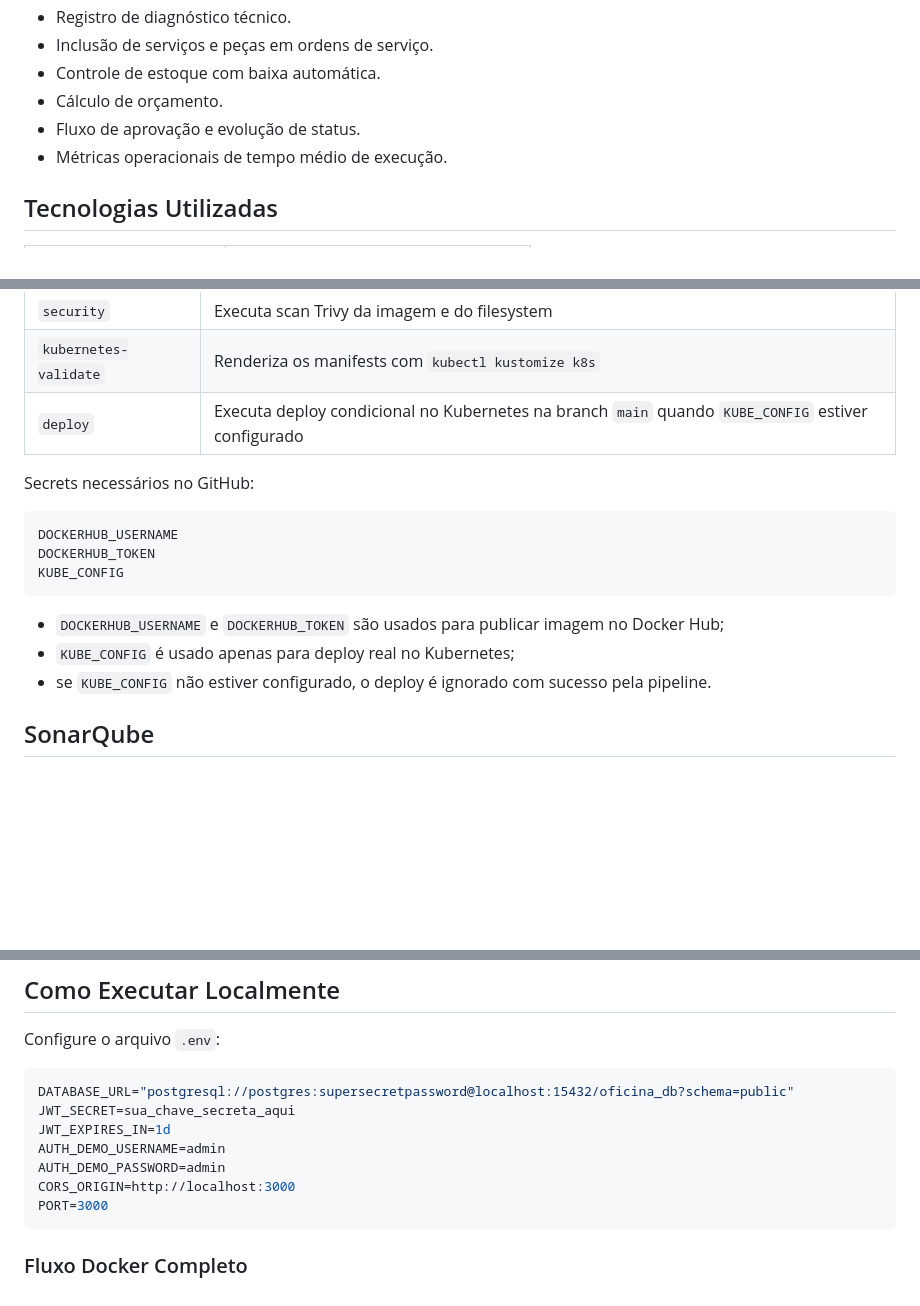
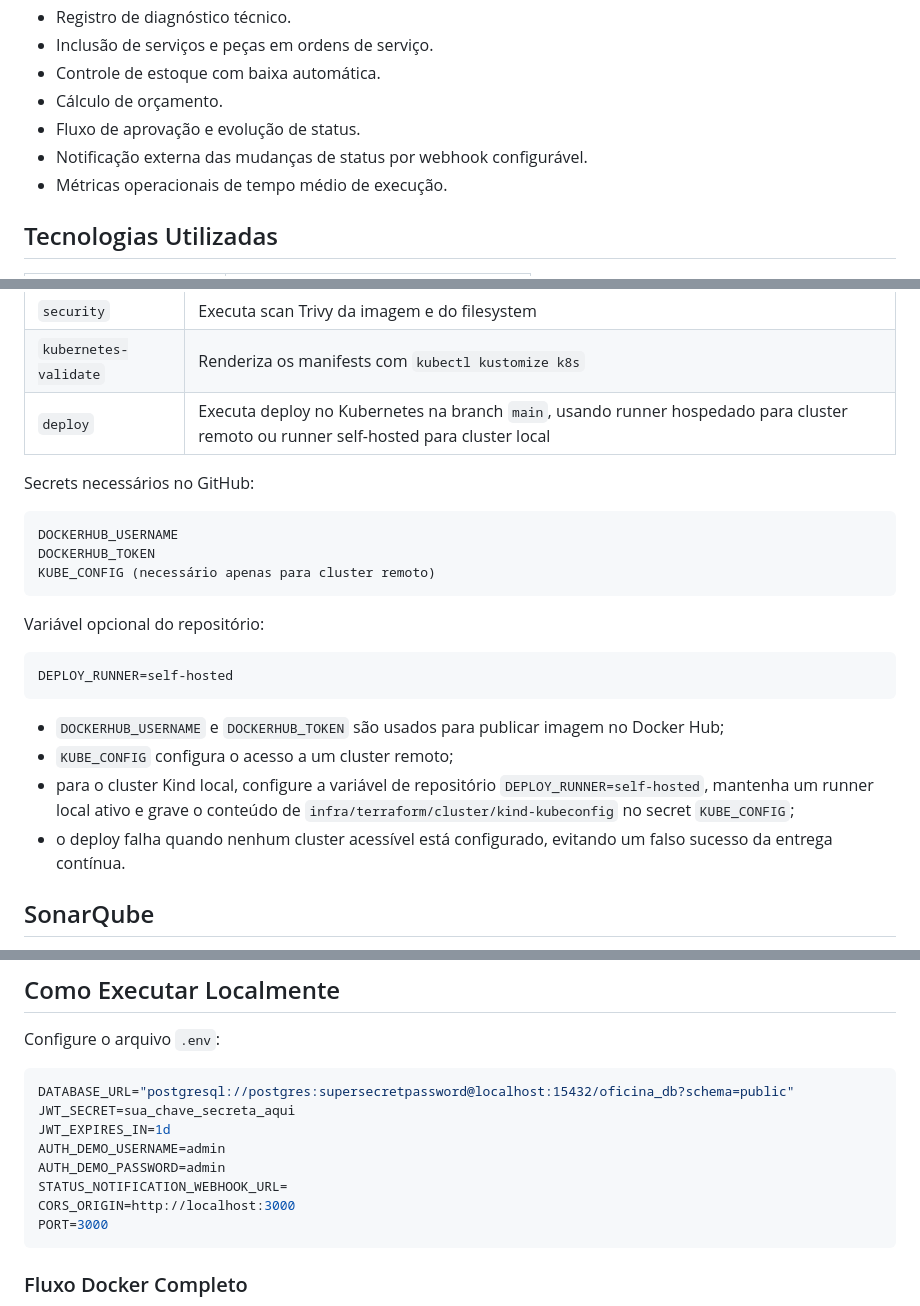
Before and after one commit to Williamnasci/oficina-tech-challenge, a Markdown page: README.md, 3 parts joined by grey strips. Rendered like a GitHub page; blank space fills up the shorter version.

````diff
--- a/README.md
+++ b/README.md
@@ -18,6 +18,7 @@ O sistema foi projetado para apoiar os principais processos de uma oficina mecâ
 - Controle de estoque com baixa automática.
 - Cálculo de orçamento.
 - Fluxo de aprovação e evolução de status.
+- Notificação externa das mudanças de status por webhook configurável.
 - Métricas operacionais de tempo médio de execução.
 
 ## Tecnologias Utilizadas
@@ -333,19 +371,26 @@ Jobs:
 | `docker` | Gera a imagem Docker e publica no Docker Hub apenas na `main` e fora de Pull Requests |
 | `security` | Executa scan Trivy da imagem e do filesystem |
 | `kubernetes-validate` | Renderiza os manifests com `kubectl kustomize k8s` |
-| `deploy` | Executa deploy condicional no Kubernetes na branch `main` quando `KUBE_CONFIG` estiver configurado |
+| `deploy` | Executa deploy no Kubernetes na branch `main`, usando runner hospedado para cluster remoto ou runner self-hosted para cluster local |
 
 Secrets necessários no GitHub:
 
 ```text
 DOCKERHUB_USERNAME
 DOCKERHUB_TOKEN
-KUBE_CONFIG
+KUBE_CONFIG (necessário apenas para cluster remoto)
+```
+
+Variável opcional do repositório:
+
+```text
+DEPLOY_RUNNER=self-hosted
 ```
 
 - `DOCKERHUB_USERNAME` e `DOCKERHUB_TOKEN` são usados para publicar imagem no Docker Hub;
-- `KUBE_CONFIG` é usado apenas para deploy real no Kubernetes;
-- se `KUBE_CONFIG` não estiver configurado, o deploy é ignorado com sucesso pela pipeline.
+- `KUBE_CONFIG` configura o acesso a um cluster remoto;
+- para o cluster Kind local, configure a variável de repositório `DEPLOY_RUNNER=self-hosted`, mantenha um runner local ativo e grave o conteúdo de `infra/terraform/cluster/kind-kubeconfig` no secret `KUBE_CONFIG`;
+- o deploy falha quando nenhum cluster acessível está configurado, evitando um falso sucesso da entrega contínua.
 
 
 ## SonarQube
@@ -374,6 +419,7 @@ JWT_SECRET=sua_chave_secreta_aqui
 JWT_EXPIRES_IN=1d
 AUTH_DEMO_USERNAME=admin
 AUTH_DEMO_PASSWORD=admin
+STATUS_NOTIFICATION_WEBHOOK_URL=
 CORS_ORIGIN=http://localhost:3000
 PORT=3000
 ```
````
Also changed, not shown: other parts of README.md (+40 -3 lines), docs/security-report.md (+14 -8 lines).
